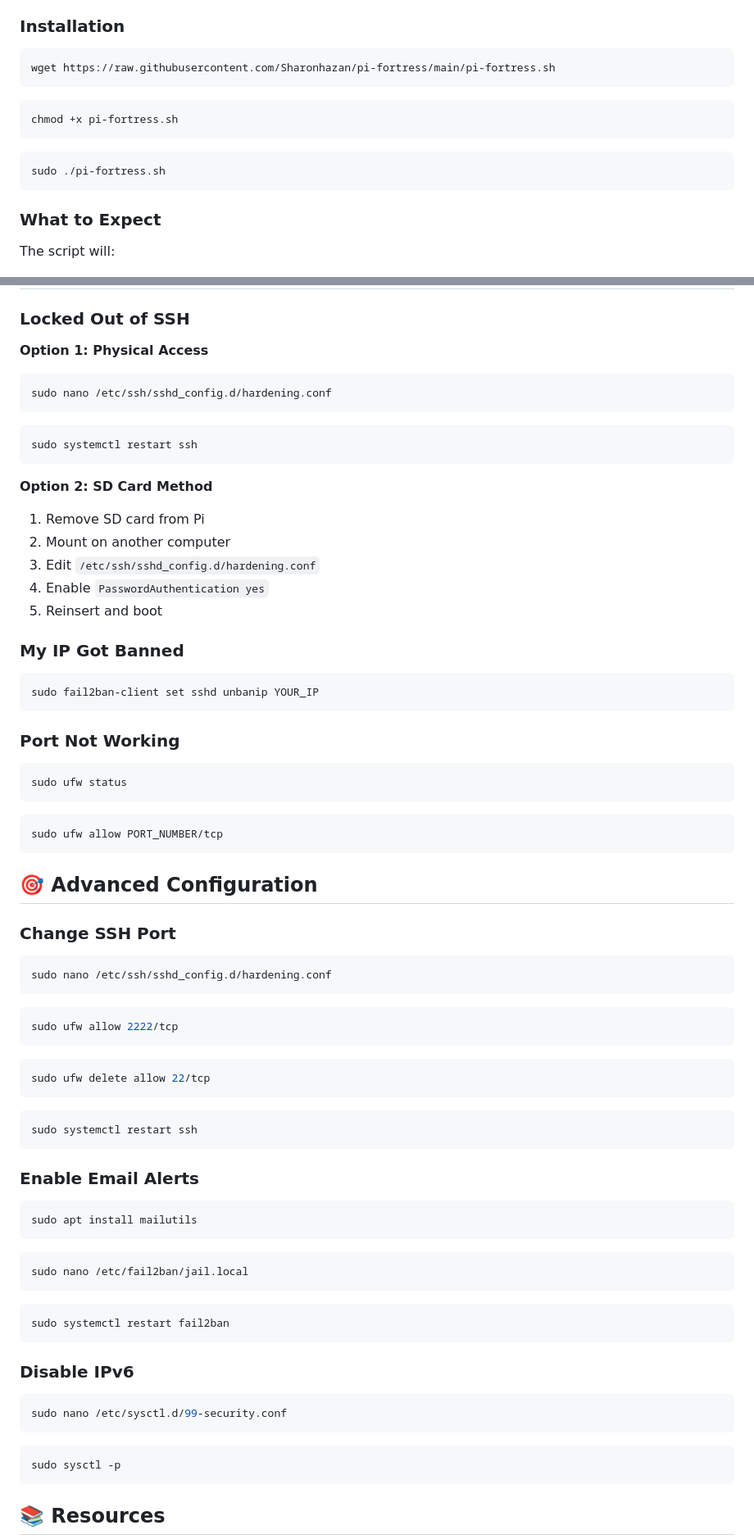
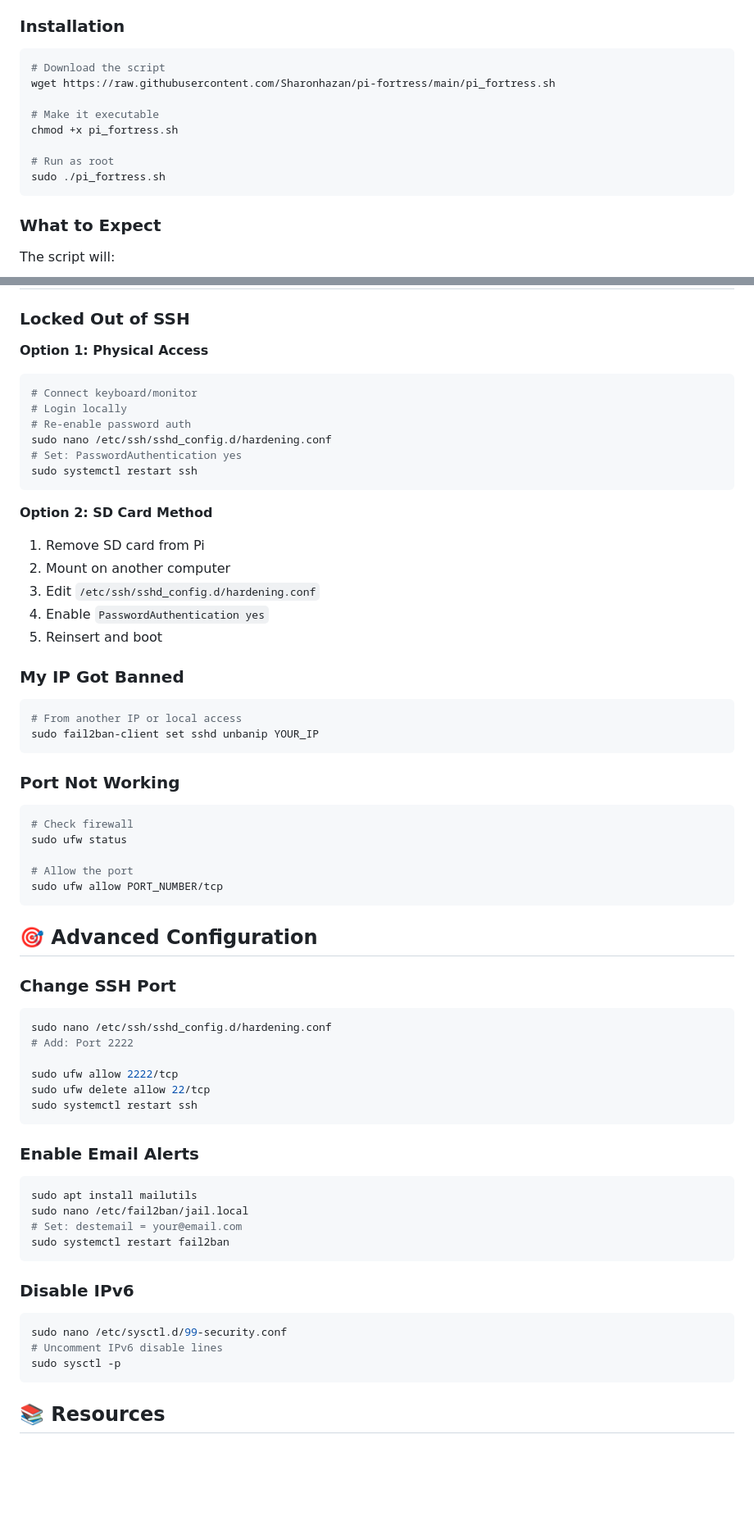
Before and after one commit to Sharonhazan/pi-fortress, a Markdown page: README.md, 2 parts joined by grey strips. Shown at 82% size. Rendered like a GitHub page; blank space fills up the shorter version.

````diff
--- a/README.md
+++ b/README.md
@@ -61,15 +60,14 @@ This script transforms a fresh Raspberry Pi installation from default configurat
 ### Installation
 
 ```bash
-wget https://raw.githubusercontent.com/Sharonhazan/pi-fortress/main/pi-fortress.sh
-```
+# Download the script
+wget https://raw.githubusercontent.com/Sharonhazan/pi-fortress/main/pi_fortress.sh
 
-```bash
-chmod +x pi-fortress.sh
-```
+# Make it executable
+chmod +x pi_fortress.sh
 
-```bash
-sudo ./pi-fortress.sh
+# Run as root
+sudo ./pi_fortress.sh
 ```
 
 ### What to Expect
@@ -253,10 +243,11 @@ sudo tail -f /var/log/auth.log
 
 **Option 1: Physical Access**
 ```bash
+# Connect keyboard/monitor
+# Login locally
+# Re-enable password auth
 sudo nano /etc/ssh/sshd_config.d/hardening.conf
-```
-
-```bash
+# Set: PasswordAuthentication yes
 sudo systemctl restart ssh
 ```
 
@@ -270,16 +261,17 @@ sudo systemctl restart ssh
 ### My IP Got Banned
 
 ```bash
+# From another IP or local access
 sudo fail2ban-client set sshd unbanip YOUR_IP
 ```
 
 ### Port Not Working
 
 ```bash
+# Check firewall
 sudo ufw status
-```
 
-```bash
+# Allow the port
 sudo ufw allow PORT_NUMBER/tcp
 ```
 
@@ -289,17 +281,10 @@ sudo ufw allow PORT_NUMBER/tcp
 
 ```bash
 sudo nano /etc/ssh/sshd_config.d/hardening.conf
-```
+# Add: Port 2222
 
-```bash
 sudo ufw allow 2222/tcp
-```
-
-```bash
 sudo ufw delete allow 22/tcp
-```
-
-```bash
 sudo systemctl restart ssh
 ```
 
@@ -307,13 +292,8 @@ sudo systemctl restart ssh
 
 ```bash
 sudo apt install mailutils
-```
-
-```bash
 sudo nano /etc/fail2ban/jail.local
-```
-
-```bash
+# Set: destemail = your@email.com
 sudo systemctl restart fail2ban
 ```
 
@@ -321,9 +301,7 @@ sudo systemctl restart fail2ban
 
 ```bash
 sudo nano /etc/sysctl.d/99-security.conf
-```
-
-```bash
+# Uncomment IPv6 disable lines
 sudo sysctl -p
 ```
 
````
Also changed, not shown: other parts of README.md (+19 -27 lines).
